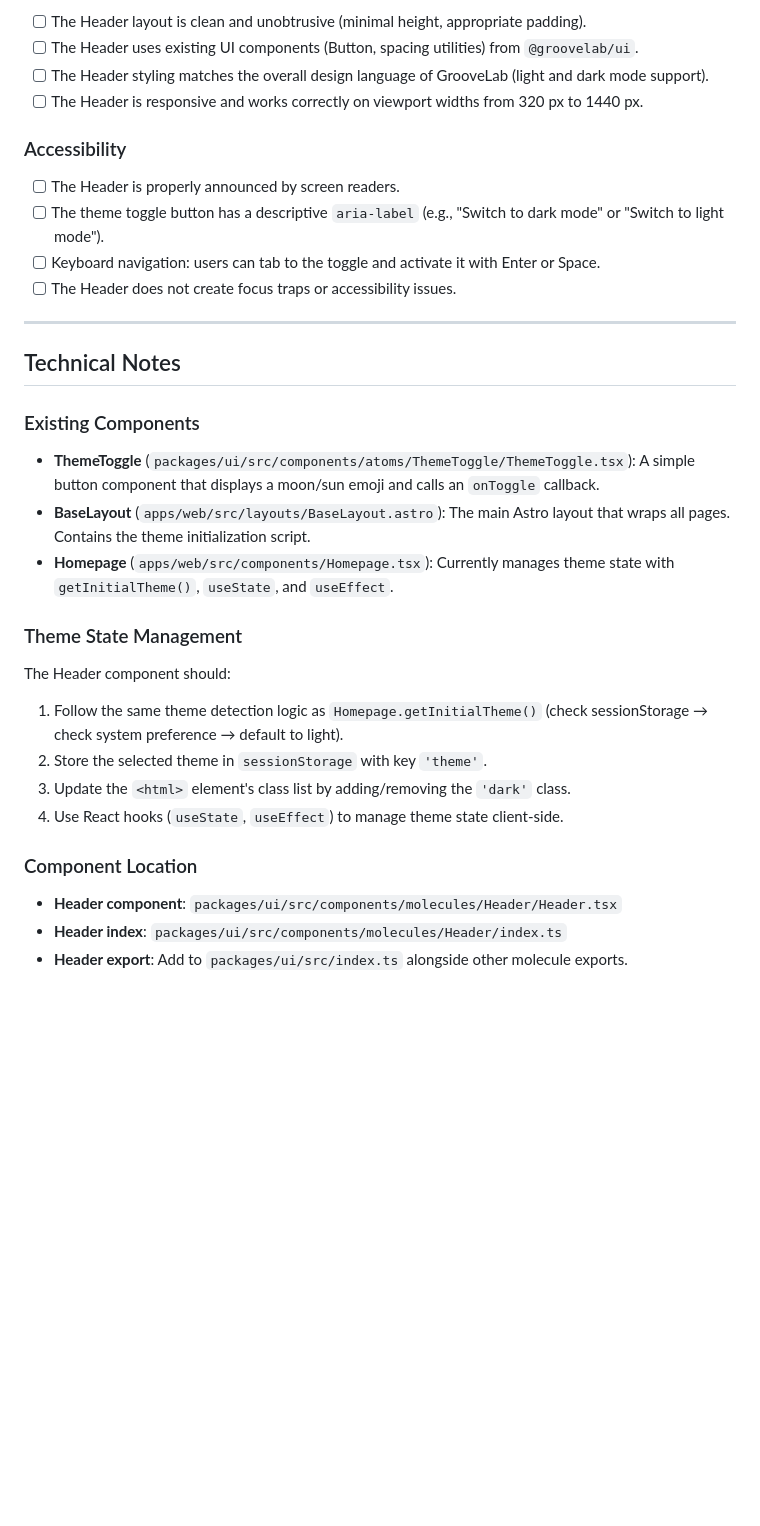
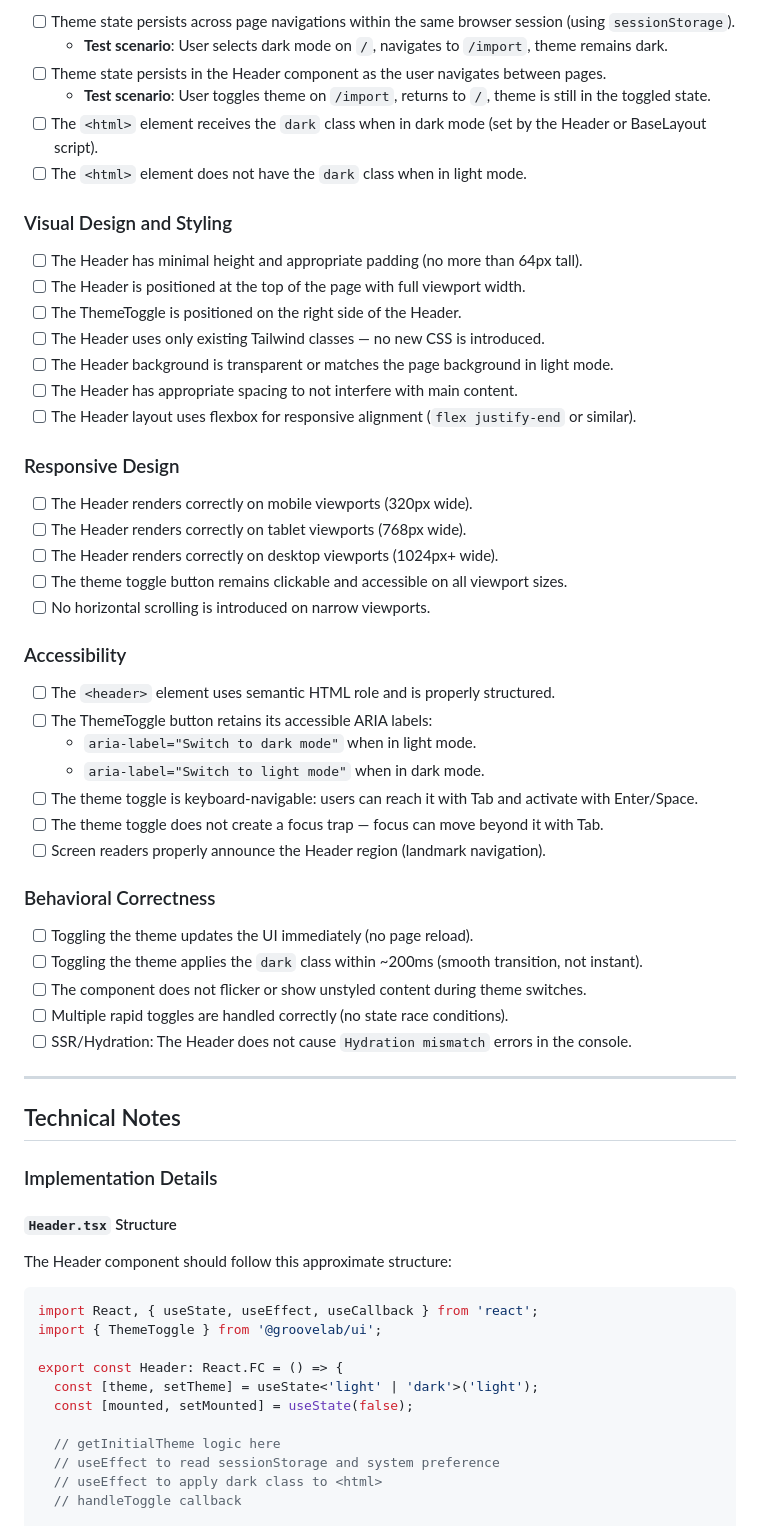
Before and after one commit to dRockdriguez/groove-lab, a Markdown page: specs/global-header.md, the part around one of its changes. GitHub-like rendering; blank space fills up the shorter version.

````diff
--- a/specs/global-header.md
+++ b/specs/global-header.md
@@ -57,37 +75,67 @@ This creates a poor user experience where theme switching is limited to a single
 
-- [ ] The Header layout is clean and unobtrusive (minimal height, appropriate padding).
-- [ ] The Header uses existing UI components (Button, spacing utilities) from `@groovelab/ui`.
-- [ ] The Header styling matches the overall design language of GrooveLab (light and dark mode support).
-- [ ] The Header is responsive and works correctly on viewport widths from 320 px to 1440 px.
+- [ ] Theme state persists across page navigations within the same browser session (using `sessionStorage`).
+  - **Test scenario**: User selects dark mode on `/`, navigates to `/import`, theme remains dark.
+- [ ] Theme state persists in the Header component as the user navigates between pages.
+  - **Test scenario**: User toggles theme on `/import`, returns to `/`, theme is still in the toggled state.
+- [ ] The `<html>` element receives the `dark` class when in dark mode (set by the Header or BaseLayout script).
+- [ ] The `<html>` element does not have the `dark` class when in light mode.
+
+### Visual Design and Styling
+
+- [ ] The Header has minimal height and appropriate padding (no more than 64px tall).
+- [ ] The Header is positioned at the top of the page with full viewport width.
+- [ ] The ThemeToggle is positioned on the right side of the Header.
+- [ ] The Header uses only existing Tailwind classes — no new CSS is introduced.
+- [ ] The Header background is transparent or matches the page background in light mode.
+- [ ] The Header has appropriate spacing to not interfere with main content.
+- [ ] The Header layout uses flexbox for responsive alignment (`flex justify-end` or similar).
+
+### Responsive Design
+
+- [ ] The Header renders correctly on mobile viewports (320px wide).
+- [ ] The Header renders correctly on tablet viewports (768px wide).
+- [ ] The Header renders correctly on desktop viewports (1024px+ wide).
+- [ ] The theme toggle button remains clickable and accessible on all viewport sizes.
+- [ ] No horizontal scrolling is introduced on narrow viewports.
 
 ### Accessibility
 
-- [ ] The Header is properly announced by screen readers.
-- [ ] The theme toggle button has a descriptive `aria-label` (e.g., "Switch to dark mode" or "Switch to light mode").
-- [ ] Keyboard navigation: users can tab to the toggle and activate it with Enter or Space.
-- [ ] The Header does not create focus traps or accessibility issues.
+- [ ] The `<header>` element uses semantic HTML role and is properly structured.
+- [ ] The ThemeToggle button retains its accessible ARIA labels:
+  - `aria-label="Switch to dark mode"` when in light mode.
+  - `aria-label="Switch to light mode"` when in dark mode.
+- [ ] The theme toggle is keyboard-navigable: users can reach it with Tab and activate with Enter/Space.
+- [ ] The theme toggle does not create a focus trap — focus can move beyond it with Tab.
+- [ ] Screen readers properly announce the Header region (landmark navigation).
+
+### Behavioral Correctness
+
+- [ ] Toggling the theme updates the UI immediately (no page reload).
+- [ ] Toggling the theme applies the `dark` class within ~200ms (smooth transition, not instant).
+- [ ] The component does not flicker or show unstyled content during theme switches.
+- [ ] Multiple rapid toggles are handled correctly (no state race conditions).
+- [ ] SSR/Hydration: The Header does not cause `Hydration mismatch` errors in the console.
 
 ---
 
 ## Technical Notes
 
-### Existing Components
+### Implementation Details
 
-- **ThemeToggle** (`packages/ui/src/components/atoms/ThemeToggle/ThemeToggle.tsx`): A simple button component that displays a moon/sun emoji and calls an `onToggle` callback.
-- **BaseLayout** (`apps/web/src/layouts/BaseLayout.astro`): The main Astro layout that wraps all pages. Contains the theme initialization script.
-- **Homepage** (`apps/web/src/components/Homepage.tsx`): Currently manages theme state with `getInitialTheme()`, `useState`, and `useEffect`.
+#### `Header.tsx` Structure
 
-### Theme State Management
+The Header component should follow this approximate structure:
 
-The Header component should:
-1. Follow the same theme detection logic as `Homepage.getInitialTheme()` (check sessionStorage → check system preference → default to light).
-2. Store the selected theme in `sessionStorage` with key `'theme'`.
-3. Update the `<html>` element's class list by adding/removing the `'dark'` class.
-4. Use React hooks (`useState`, `useEffect`) to manage theme state client-side.
+```tsx
+import React, { useState, useEffect, useCallback } from 'react';
+import { ThemeToggle } from '@groovelab/ui';
 
-### Component Location
+export const Header: React.FC = () => {
+  const [theme, setTheme] = useState<'light' | 'dark'>('light');
+  const [mounted, setMounted] = useState(false);
 
-- **Header component**: `packages/ui/src/components/molecules/Header/Header.tsx`
-- **Header index**: `packages/ui/src/components/molecules/Header/index.ts`
-- **Header export**: Add to `packages/ui/src/index.ts` alongside other molecule exports.
+  // getInitialTheme logic here
+  // useEffect to read sessionStorage and system preference
+  // useEffect to apply dark class to <html>
+  // handleToggle callback
 
````
Also changed, not shown: other parts of specs/global-header.md (+115 -55 lines).
